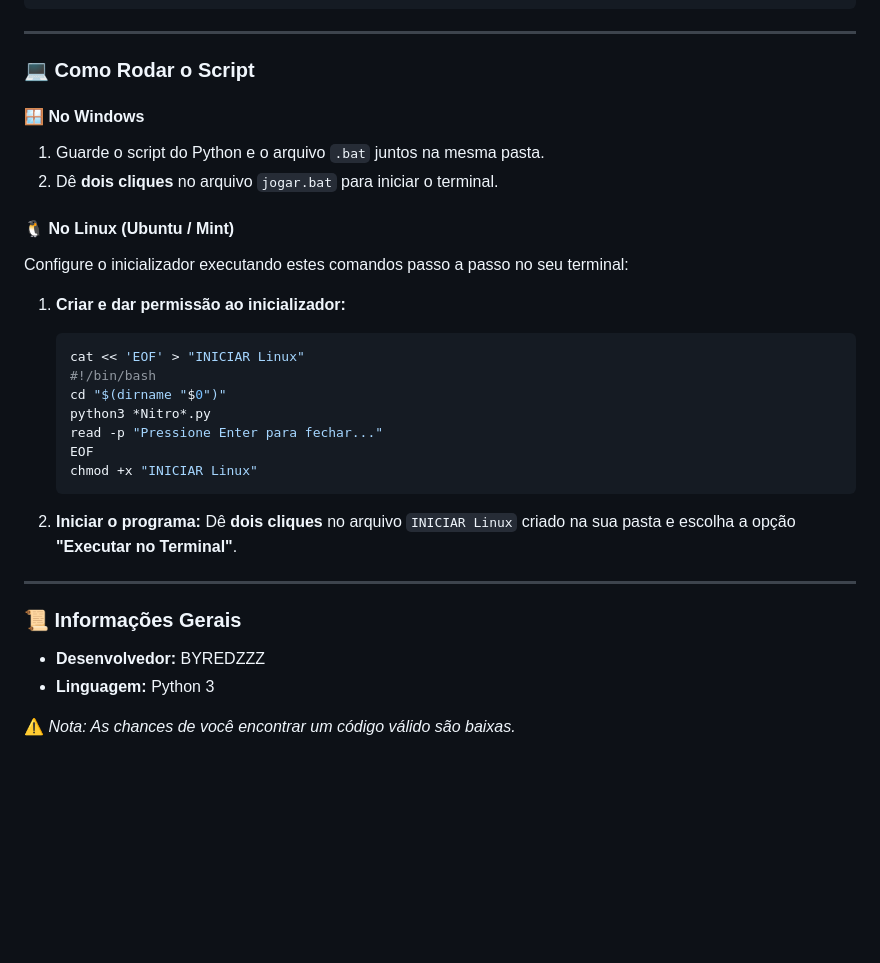
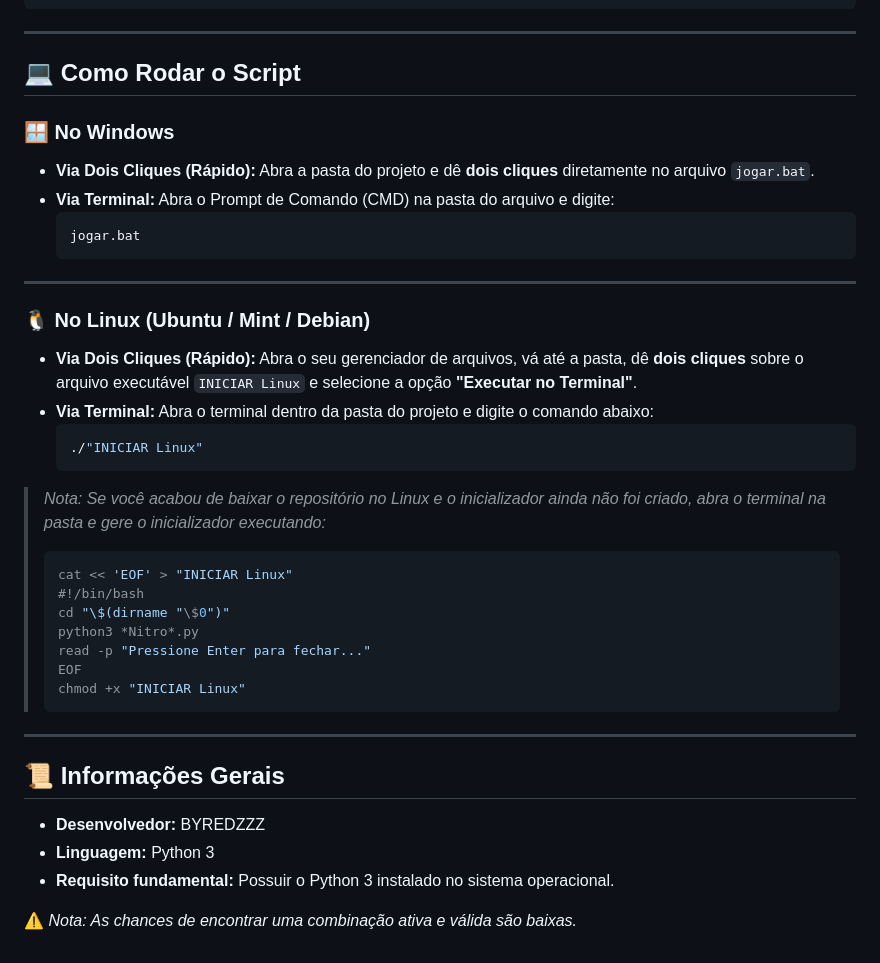
Before and after one commit to redzzz2001/Discord-Nitro-Generator, a Markdown page: README.md, the part around the change. Drawn GitHub-style; blank space fills up the shorter version.

````diff
--- a/README.md
+++ b/README.md
@@ -29,33 +29,44 @@
 
 ---
 
-### 💻 Como Rodar o Script
+## 💻 Como Rodar o Script
 
-#### 🪟 No Windows
-1. Guarde o script do Python e o arquivo `.bat` juntos na mesma pasta.
-2. Dê **dois cliques** no arquivo `jogar.bat` para iniciar o terminal.
-
-#### 🐧 No Linux (Ubuntu / Mint)
-Configure o inicializador executando estes comandos passo a passo no seu terminal:
-
-1. **Criar e dar permissão ao inicializador:**
-   ```bash
-   cat << 'EOF' > "INICIAR Linux"
-   #!/bin/bash
-   cd "$(dirname "$0")"
-   python3 *Nitro*.py
-   read -p "Pressione Enter para fechar..."
-   EOF
-   chmod +x "INICIAR Linux"
-   ```
-
-2. **Iniciar o programa:**
-   Dê **dois cliques** no arquivo `INICIAR Linux` criado na sua pasta e escolha a opção **"Executar no Terminal"**.
+### 🪟 No Windows
+*   **Via Dois Cliques (Rápido):**
+    Abra a pasta do projeto e dê **dois cliques** diretamente no arquivo `jogar.bat`.
+*   **Via Terminal:**
+    Abra o Prompt de Comando (CMD) na pasta do arquivo e digite:
+    ```cmd
+    jogar.bat
+    ```
 
 ---
 
-### 📜 Informações Gerais
-* **Desenvolvedor:** BYREDZZZ
-* **Linguagem:** Python 3
+### 🐧 No Linux (Ubuntu / Mint / Debian)
+*   **Via Dois Cliques (Rápido):**
+    Abra o seu gerenciador de arquivos, vá até a pasta, dê **dois cliques** sobre o arquivo executável `INICIAR Linux` e selecione a opção **"Executar no Terminal"**.
+*   **Via Terminal:**
+    Abra o terminal dentro da pasta do projeto e digite o comando abaixo:
+    ```bash
+    ./"INICIAR Linux"
+    ```
 
-⚠️ *Nota: As chances de você encontrar um código válido são baixas.*
+> *Nota: Se você acabou de baixar o repositório no Linux e o inicializador ainda não foi criado, abra o terminal na pasta e gere o inicializador executando:*
+> ```bash
+> cat << 'EOF' > "INICIAR Linux"
+> #!/bin/bash
+> cd "\$(dirname "\$0")"
+> python3 *Nitro*.py
+> read -p "Pressione Enter para fechar..."
+> EOF
+> chmod +x "INICIAR Linux"
+> ```
+
+---
+
+## 📜 Informações Gerais
+*   **Desenvolvedor:** BYREDZZZ
+*   **Linguagem:** Python 3
+*   **Requisito fundamental:** Possuir o Python 3 instalado no sistema operacional.
+
+⚠️ *Nota: As chances de encontrar uma combinação ativa e válida são baixas.*
````
